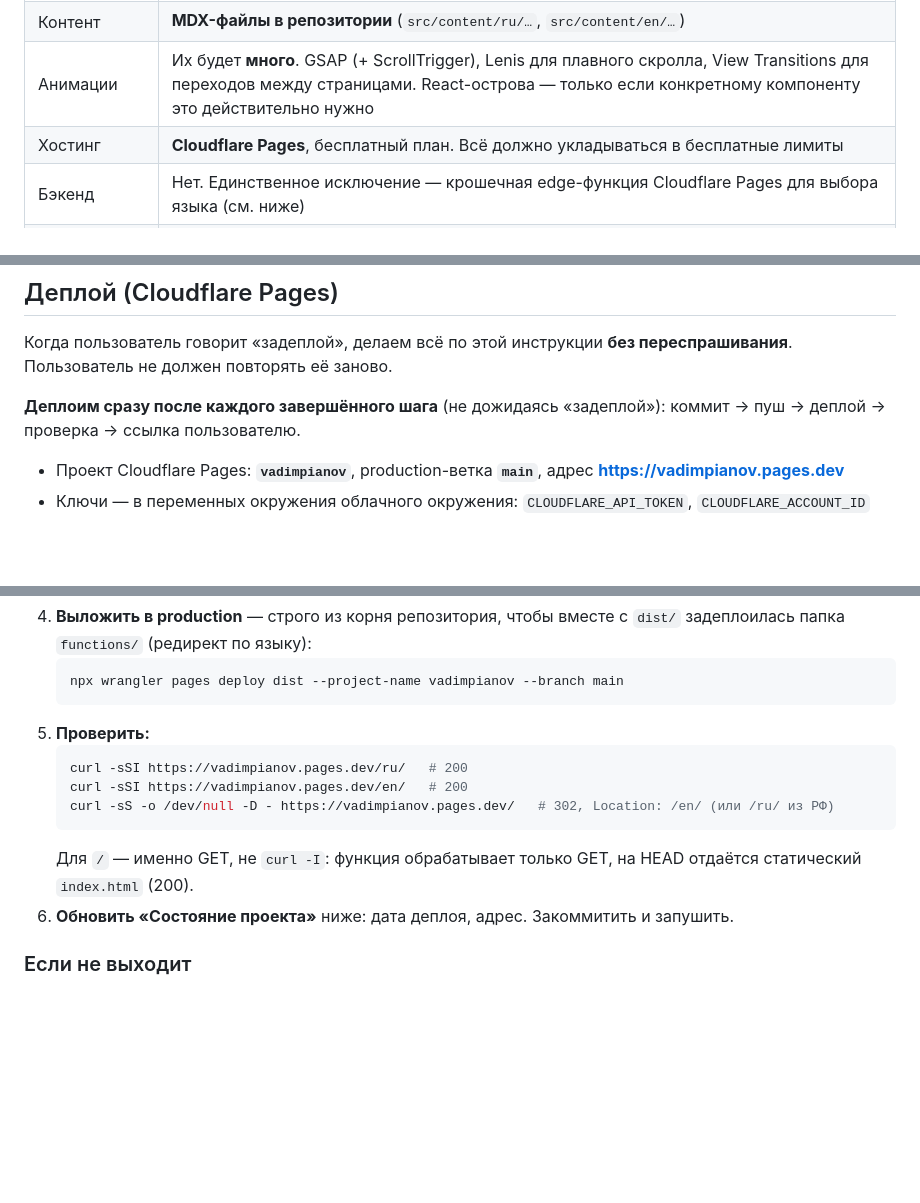
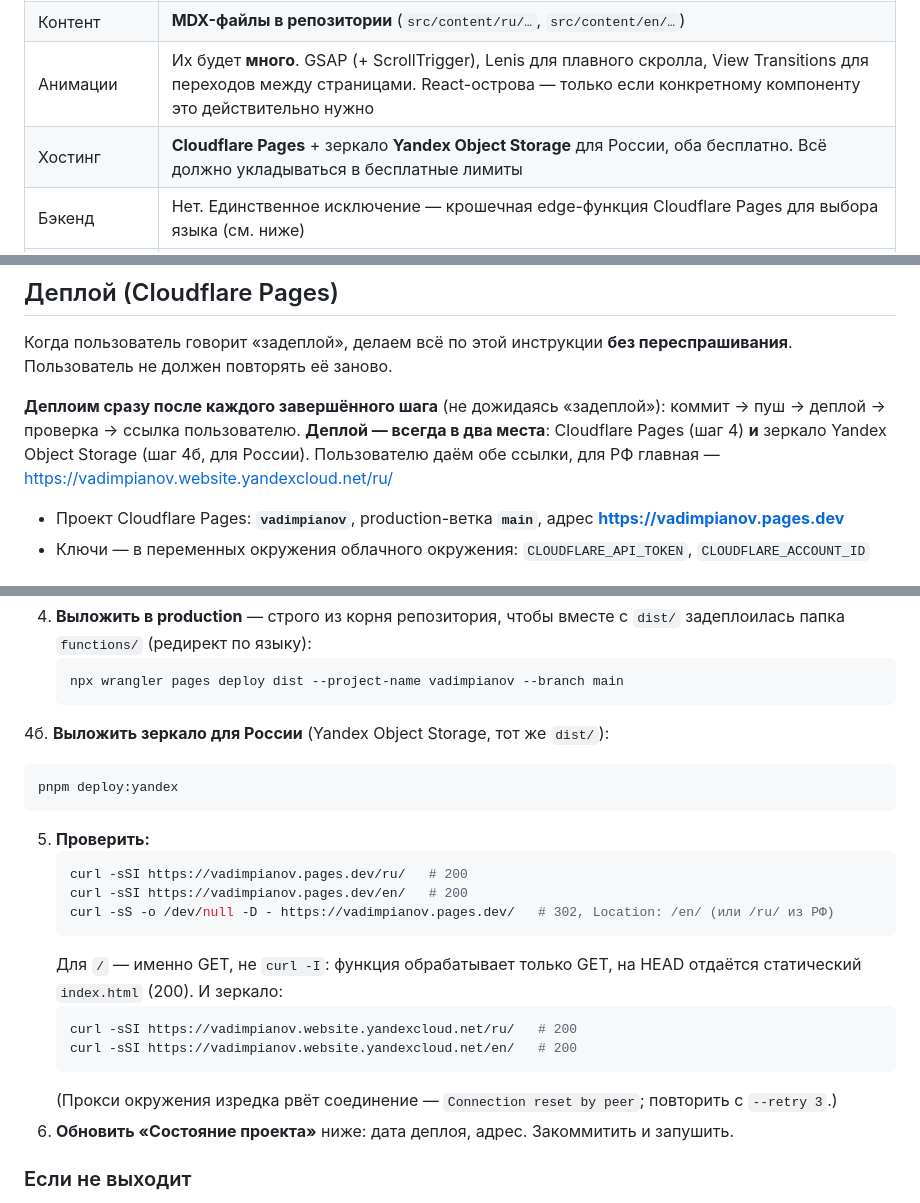
Before and after one commit to vadimpianov/portfolio, a Markdown page: CLAUDE.md, 3 parts joined by grey strips. Rendered like a GitHub page; blank space fills up the shorter version.

Commit message:
Deploy to both Cloudflare Pages and the Yandex mirror on every step (CLAUDE.md)
Co-Authored-By: Claude Opus 5.5 <noreply@anthropic.com>
Claude-Session: https://claude.ai/code/session_0119GZRZJ2E6EHHBXrJoVv6L

````diff
--- a/CLAUDE.md
+++ b/CLAUDE.md
@@ -26,7 +26,7 @@
 | Фреймворк       | **Astro** + TypeScript (статическая генерация, минимум JS)                                                                                                                                          |
 | Контент         | **MDX-файлы в репозитории** (`src/content/ru/…`, `src/content/en/…`)                                                                                                                                |
 | Анимации        | Их будет **много**. GSAP (+ ScrollTrigger), Lenis для плавного скролла, View Transitions для переходов между страницами. React-острова — только если конкретному компоненту это действительно нужно |
-| Хостинг         | **Cloudflare Pages**, бесплатный план. Всё должно укладываться в бесплатные лимиты                                                                                                                  |
+| Хостинг         | **Cloudflare Pages** + зеркало **Yandex Object Storage** для России, оба бесплатно. Всё должно укладываться в бесплатные лимиты                                                                     |
 | Бэкенд          | Нет. Единственное исключение — крошечная edge-функция Cloudflare Pages для выбора языка (см. ниже)                                                                                                  |
 | Дизайн          | Макета нет. Дизайн-библиотеку и сайт создаём **с нуля вместе, прямо в коде**: токены → компоненты → страницы. **Figma не используем вообще.**                                                       |
 | Домен           | Пока нет, решим позже                                                                                                                                                                               |
@@ -72,7 +72,7 @@
 
 Когда пользователь говорит «задеплой», делаем всё по этой инструкции **без переспрашивания**. Пользователь не должен повторять её заново.
 
-**Деплоим сразу после каждого завершённого шага** (не дожидаясь «задеплой»): коммит → пуш → деплой → проверка → ссылка пользователю.
+**Деплоим сразу после каждого завершённого шага** (не дожидаясь «задеплой»): коммит → пуш → деплой → проверка → ссылка пользователю. **Деплой — всегда в два места**: Cloudflare Pages (шаг 4) **и** зеркало Yandex Object Storage (шаг 4б, для России). Пользователю даём обе ссылки, для РФ главная — https://vadimpianov.website.yandexcloud.net/ru/
 
 - Проект Cloudflare Pages: **`vadimpianov`**, production-ветка **`main`**, адрес **https://vadimpianov.pages.dev**
 - Ключи — в переменных окружения облачного окружения: `CLOUDFLARE_API_TOKEN`, `CLOUDFLARE_ACCOUNT_ID`
@@ -98,6 +98,13 @@
    ```sh
    npx wrangler pages deploy dist --project-name vadimpianov --branch main
    ```
+
+4б. **Выложить зеркало для России** (Yandex Object Storage, тот же `dist/`):
+
+```sh
+pnpm deploy:yandex
+```
+
 5. **Проверить:**
    ```sh
    curl -sSI https://vadimpianov.pages.dev/ru/   # 200
@@ -105,6 +112,12 @@
    curl -sS -o /dev/null -D - https://vadimpianov.pages.dev/   # 302, Location: /en/ (или /ru/ из РФ)
    ```
    Для `/` — именно GET, не `curl -I`: функция обрабатывает только GET, на HEAD отдаётся статический `index.html` (200).
+   И зеркало:
+   ```sh
+   curl -sSI https://vadimpianov.website.yandexcloud.net/ru/   # 200
+   curl -sSI https://vadimpianov.website.yandexcloud.net/en/   # 200
+   ```
+   (Прокси окружения изредка рвёт соединение — `Connection reset by peer`; повторить с `--retry 3`.)
 6. **Обновить «Состояние проекта»** ниже: дата деплоя, адрес. Закоммитить и запушить.
 
 ### Если не выходит
````
Also changed, not shown: other parts of CLAUDE.md (+1 -1 lines).
